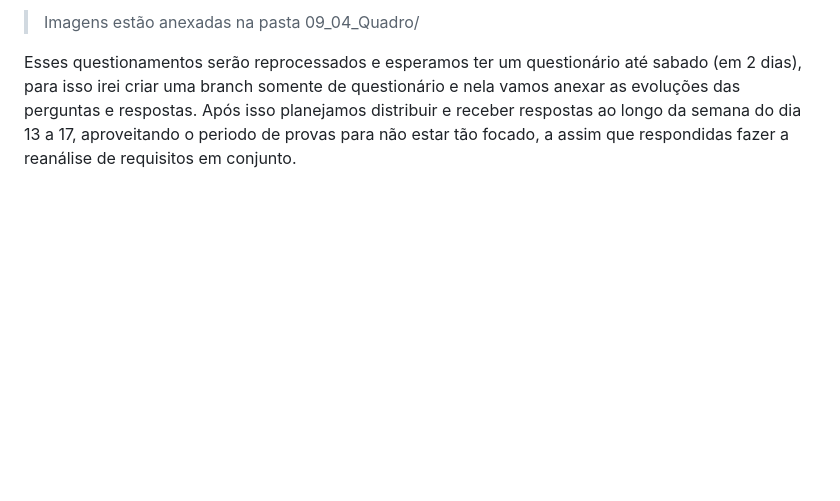
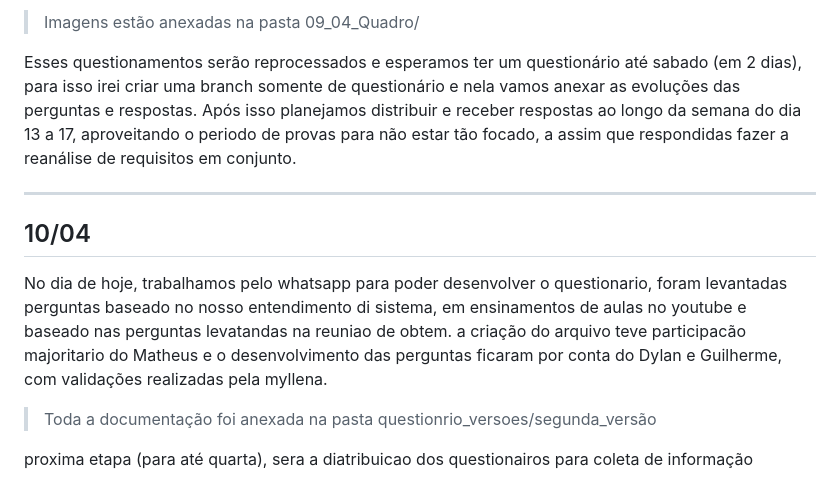
Before and after one commit to DylanTanna/TrabalhoFinal, a Markdown page: anotacoes.md, the part around the change. Rendered like a GitHub page; blank space fills up the shorter version.

Commit message:
Atualizar o anotacoes.md

```diff
--- a/anotacoes.md
+++ b/anotacoes.md
@@ -43,3 +43,12 @@ Definimos que é necessário refazer o questionário para poder ter um entendime
 
 Esses questionamentos serão reprocessados e esperamos ter um questionário até sabado (em 2 dias), para isso irei criar uma branch somente de questionário e nela vamos anexar as evoluções das perguntas e respostas.
 Após isso planejamos distribuir e receber respostas ao longo da semana do dia 13 a 17, aproveitando o periodo de provas para não estar tão focado, a assim que respondidas fazer a reanálise de requisitos em conjunto.
+
+---
+## 10/04
+No dia de hoje, trabalhamos pelo whatsapp para poder desenvolver o questionario, foram levantadas perguntas baseado no nosso entendimento di sistema, em ensinamentos de aulas no youtube e baseado nas perguntas levatandas na reuniao de obtem.
+a criação do arquivo teve participacão majoritario do Matheus e o desenvolvimento das perguntas ficaram por conta do Dylan e Guilherme, com validações realizadas pela myllena.
+
+>Toda a documentação foi anexada na pasta questionrio_versoes/segunda_versão
+
+proxima etapa (para até quarta), sera a diatribuicao dos questionairos para coleta de informação
```
